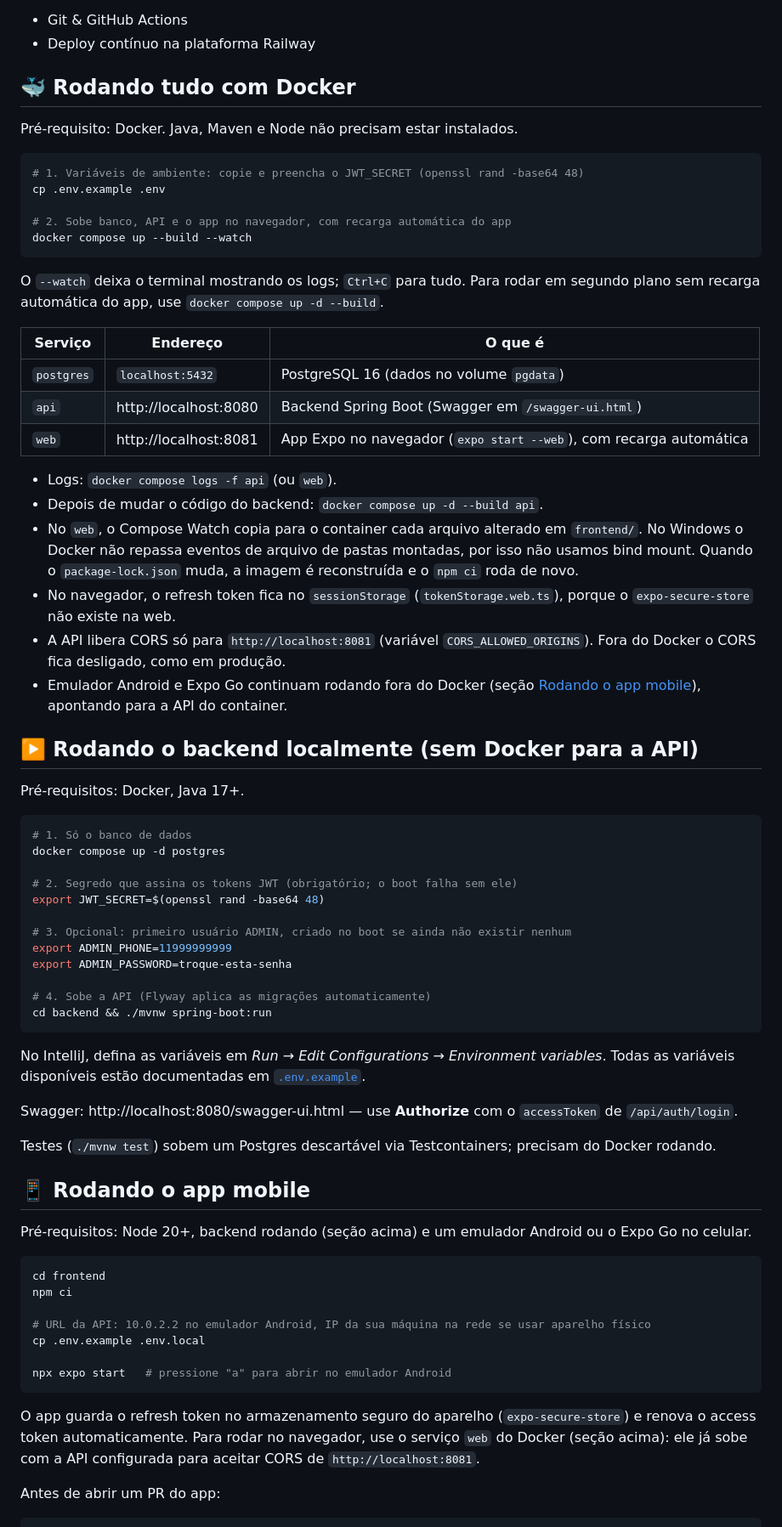
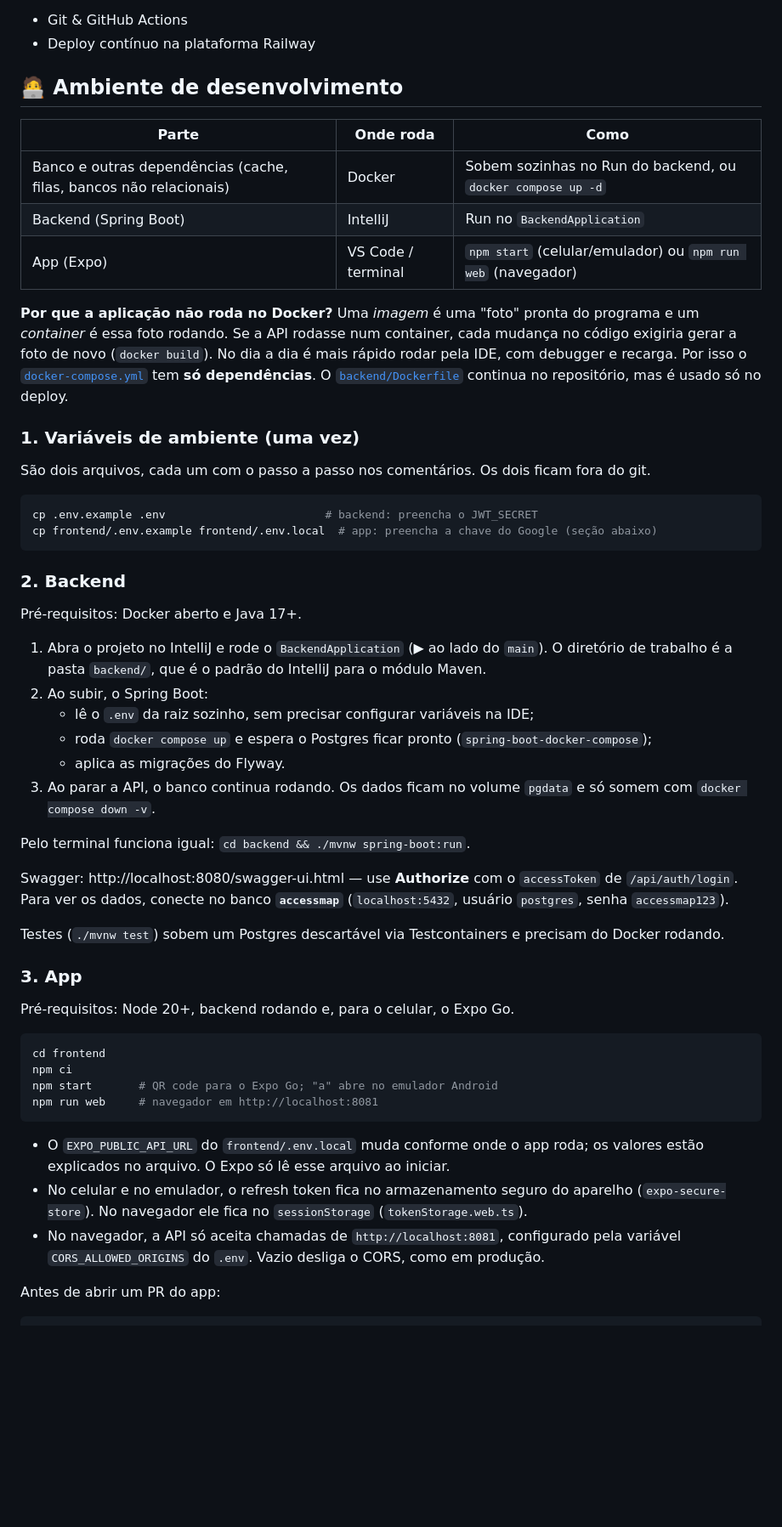
Before and after one commit to joaovqmartins/AccessMap, a Markdown page: README.md, the part around one of its changes. Shown at 85% size. GitHub-like rendering; blank space fills up the shorter version.

Commit message:
docs: ambiente de desenvolvimento e chave da Google Maps Platform
Refs #85

````diff
--- a/README.md
+++ b/README.md
@@ -29,75 +29,57 @@ O projeto adota uma arquitetura RESTful com separação clara de responsabilidad
 * Git & GitHub Actions
 * Deploy contínuo na plataforma Railway
 
-## 🐳 Rodando tudo com Docker
+## 🧑‍💻 Ambiente de desenvolvimento
 
-Pré-requisito: Docker. Java, Maven e Node não precisam estar instalados.
+| Parte | Onde roda | Como |
+|---|---|---|
+| Banco e outras dependências (cache, filas, bancos não relacionais) | Docker | Sobem sozinhas no Run do backend, ou `docker compose up -d` |
+| Backend (Spring Boot) | IntelliJ | Run no `BackendApplication` |
+| App (Expo) | VS Code / terminal | `npm start` (celular/emulador) ou `npm run web` (navegador) |
+
+**Por que a aplicação não roda no Docker?** Uma *imagem* é uma "foto" pronta do programa e um *container* é essa foto rodando. Se a API rodasse num container, cada mudança no código exigiria gerar a foto de novo (`docker build`). No dia a dia é mais rápido rodar pela IDE, com debugger e recarga. Por isso o [`docker-compose.yml`](docker-compose.yml) tem **só dependências**. O [`backend/Dockerfile`](backend/Dockerfile) continua no repositório, mas é usado só no deploy.
+
+### 1. Variáveis de ambiente (uma vez)
+
+São dois arquivos, cada um com o passo a passo nos comentários. Os dois ficam fora do git.
 
 ```bash
-# 1. Variáveis de ambiente: copie e preencha o JWT_SECRET (openssl rand -base64 48)
-cp .env.example .env
-
-# 2. Sobe banco, API e o app no navegador, com recarga automática do app
-docker compose up --build --watch
+cp .env.example .env                        # backend: preencha o JWT_SECRET
+cp frontend/.env.example frontend/.env.local  # app: preencha a chave do Google (seção abaixo)
 ```
 
-O `--watch` deixa o terminal mostrando os logs; `Ctrl+C` para tudo. Para rodar em segundo plano sem recarga automática do app, use `docker compose up -d --build`.
+### 2. Backend
 
-| Serviço | Endereço | O que é |
-|---|---|---|
-| `postgres` | `localhost:5432` | PostgreSQL 16 (dados no volume `pgdata`) |
-| `api` | http://localhost:8080 | Backend Spring Boot (Swagger em `/swagger-ui.html`) |
-| `web` | http://localhost:8081 | App Expo no navegador (`expo start --web`), com recarga automática |
+Pré-requisitos: Docker aberto e Java 17+.
 
-- Logs: `docker compose logs -f api` (ou `web`).
-- Depois de mudar o código do backend: `docker compose up -d --build api`.
-- No `web`, o Compose Watch copia para o container cada arquivo alterado em `frontend/`. No Windows o Docker não repassa eventos de arquivo de pastas montadas, por isso não usamos bind mount. Quando o `package-lock.json` muda, a imagem é reconstruída e o `npm ci` roda de novo.
-- No navegador, o refresh token fica no `sessionStorage` (`tokenStorage.web.ts`), porque o `expo-secure-store` não existe na web.
-- A API libera CORS só para `http://localhost:8081` (variável `CORS_ALLOWED_ORIGINS`). Fora do Docker o CORS fica desligado, como em produção.
-- Emulador Android e Expo Go continuam rodando fora do Docker (seção [Rodando o app mobile](#-rodando-o-app-mobile)), apontando para a API do container.
+1. Abra o projeto no IntelliJ e rode o `BackendApplication` (▶ ao lado do `main`). O diretório de trabalho é a pasta `backend/`, que é o padrão do IntelliJ para o módulo Maven.
+2. Ao subir, o Spring Boot:
+   - lê o `.env` da raiz sozinho, sem precisar configurar variáveis na IDE;
+   - roda `docker compose up` e espera o Postgres ficar pronto (`spring-boot-docker-compose`);
+   - aplica as migrações do Flyway.
+3. Ao parar a API, o banco continua rodando. Os dados ficam no volume `pgdata` e só somem com `docker compose down -v`.
 
-## ▶️ Rodando o backend localmente (sem Docker para a API)
-
-Pré-requisitos: Docker, Java 17+.
-
-```bash
-# 1. Só o banco de dados
-docker compose up -d postgres
-
-# 2. Segredo que assina os tokens JWT (obrigatório; o boot falha sem ele)
-export JWT_SECRET=$(openssl rand -base64 48)
-
-# 3. Opcional: primeiro usuário ADMIN, criado no boot se ainda não existir nenhum
-export ADMIN_PHONE=11999999999
-export ADMIN_PASSWORD=troque-esta-senha
-
-# 4. Sobe a API (Flyway aplica as migrações automaticamente)
-cd backend && ./mvnw spring-boot:run
-```
-
-No IntelliJ, defina as variáveis em *Run → Edit Configurations → Environment variables*.
-Todas as variáveis disponíveis estão documentadas em [`.env.example`](.env.example).
+Pelo terminal funciona igual: `cd backend && ./mvnw spring-boot:run`.
 
 Swagger: http://localhost:8080/swagger-ui.html — use **Authorize** com o `accessToken` de `/api/auth/login`.
+Para ver os dados, conecte no banco **`accessmap`** (`localhost:5432`, usuário `postgres`, senha `accessmap123`).
 
-Testes (`./mvnw test`) sobem um Postgres descartável via Testcontainers; precisam do Docker rodando.
+Testes (`./mvnw test`) sobem um Postgres descartável via Testcontainers e precisam do Docker rodando.
 
-## 📱 Rodando o app mobile
+### 3. App
 
-Pré-requisitos: Node 20+, backend rodando (seção acima) e um emulador Android ou o Expo Go no celular.
+Pré-requisitos: Node 20+, backend rodando e, para o celular, o Expo Go.
 
 ```bash
 cd frontend
 npm ci
-
-# URL da API: 10.0.2.2 no emulador Android, IP da sua máquina na rede se usar aparelho físico
-cp .env.example .env.local
-
-npx expo start   # pressione "a" para abrir no emulador Android
+npm start       # QR code para o Expo Go; "a" abre no emulador Android
+npm run web     # navegador em http://localhost:8081
 ```
 
-O app guarda o refresh token no armazenamento seguro do aparelho (`expo-secure-store`) e renova o access token automaticamente.
-Para rodar no navegador, use o serviço `web` do Docker (seção acima): ele já sobe com a API configurada para aceitar CORS de `http://localhost:8081`.
+- O `EXPO_PUBLIC_API_URL` do `frontend/.env.local` muda conforme onde o app roda; os valores estão explicados no arquivo. O Expo só lê esse arquivo ao iniciar.
+- No celular e no emulador, o refresh token fica no armazenamento seguro do aparelho (`expo-secure-store`). No navegador ele fica no `sessionStorage` (`tokenStorage.web.ts`).
+- No navegador, a API só aceita chamadas de `http://localhost:8081`, configurado pela variável `CORS_ALLOWED_ORIGINS` do `.env`. Vazio desliga o CORS, como em produção.
 
 Antes de abrir um PR do app:
 
````
Also changed, not shown: other parts of README.md (+14 -0 lines).
